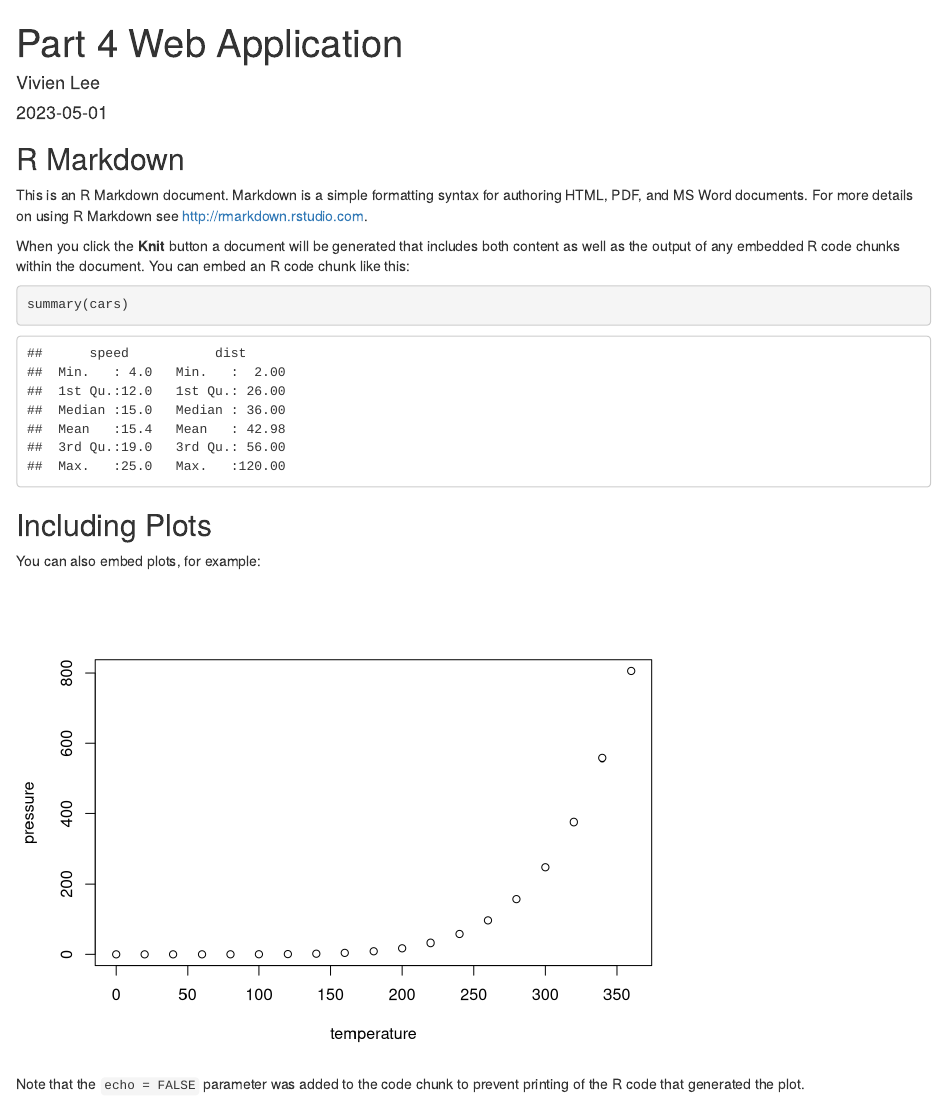
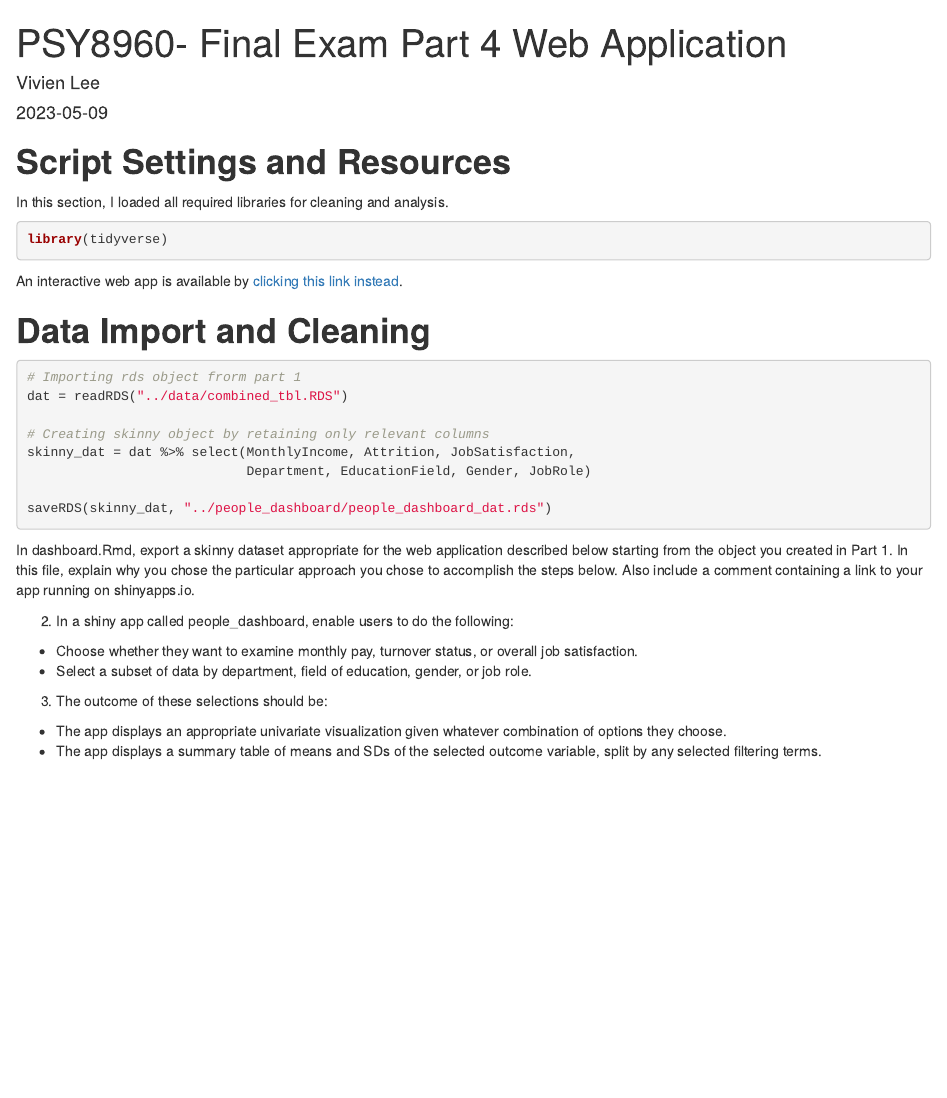
Before and after one commit to vivienlvv/psy8960-final, an R Markdown document (markdown/dashboard.Rmd): the page in a window 1100 px wide, from its top. Rendered offline with R 4.5, knitr and Pandoc, with nearby package versions.

Commit message:
R Shiny markdown doc

````diff
--- a/markdown/dashboard.Rmd
+++ b/markdown/dashboard.Rmd
@@ -1,5 +1,6 @@
 ---
-title: "Part 4  Web Application"
+title: "PSY8960- Final Exam Part 4  Web Application"
 author: "Vivien Lee"
-date: "2023-05-01"
-output: html_document
+date: "`r format(Sys.Date())`"
+output:
+  html_document:
@@ -6,25 +11,38 @@ output: html_document
 ---
 
-```{r setup, include=FALSE}
-knitr::opts_chunk$set(echo = TRUE)
+
+# **Script Settings and Resources**
+In this section, I loaded all required libraries for cleaning and analysis.
+```{r setup, message = FALSE}
+library(tidyverse)
 ```
 
-## R Markdown
+An interactive web app is available by [clicking this link instead](https://vivienlvv.shinyapps.io/shiny_week8/).\
 
-This is an R Markdown document. Markdown is a simple formatting syntax for authoring HTML, PDF, and MS Word documents. For more details on using R Markdown see <http://rmarkdown.rstudio.com>.
 
-When you click the **Knit** button a document will be generated that includes both content as well as the output of any embedded R code chunks within the document. You can embed an R code chunk like this:
+# **Data Import and Cleaning**
+```{r cleaning, message= FALSE}
 
-```{r cars}
-summary(cars)
+# Importing rds object frorm part 1
+dat = readRDS("../data/combined_tbl.RDS")
+
+# Creating skinny object by retaining only relevant columns
+skinny_dat = dat %>% select(MonthlyIncome, Attrition, JobSatisfaction,
+                            Department, EducationField, Gender, JobRole)
+
+saveRDS(skinny_dat, "../people_dashboard/people_dashboard_dat.rds")
 ```
 
-## Including Plots
+In dashboard.Rmd, export a skinny dataset appropriate for the web application described below starting from the object you created in Part 1. In this file, explain why you chose the particular approach you chose to accomplish the steps below. Also include a comment containing a link to your app running on shinyapps.io.
 
-You can also embed plots, for example:
 
-```{r pressure, echo=FALSE}
-plot(pressure)
-```
 
-Note that the `echo = FALSE` parameter was added to the code chunk to prevent printing of the R code that generated the plot.
+2. In a shiny app called people_dashboard, enable users to do the following: \
+- Choose whether they want to examine monthly pay, turnover status, or overall job satisfaction. \
+- Select a subset of data by department, field of education, gender, or job role.
+\
+\
+
+3. The outcome of these selections should be: \
+- The app displays an appropriate univariate visualization given whatever combination of options they choose. \
+- The app displays a summary table of means and SDs of the selected outcome variable, split by any selected filtering terms. \
````
Also changed, not shown: R/predictive.R (line endings or trailing spaces), markdown/dashboard.Rmd (4 more changed lines).
